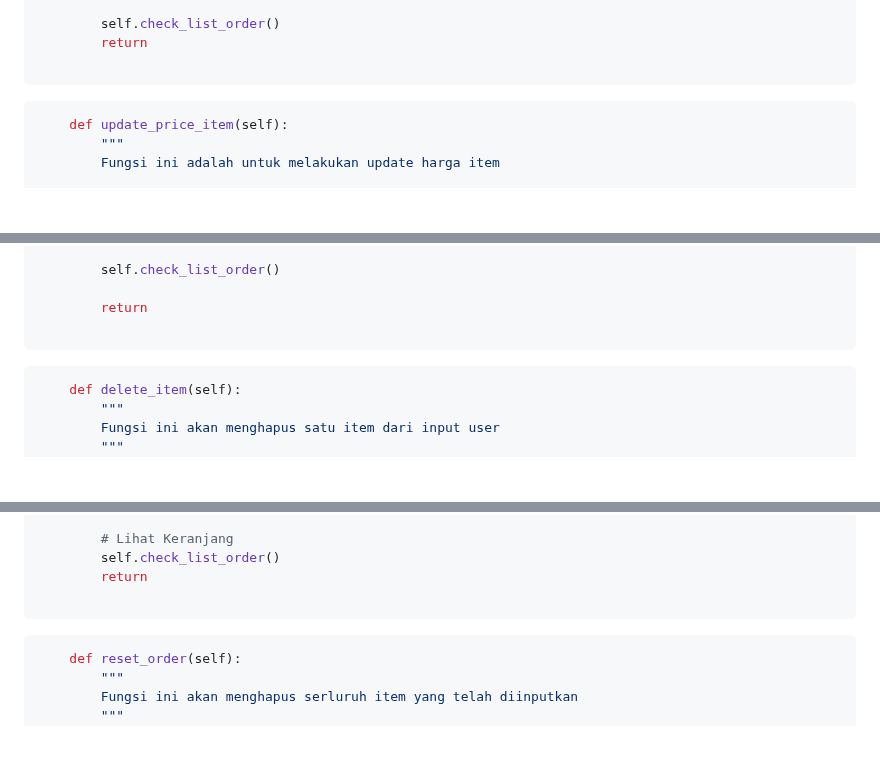
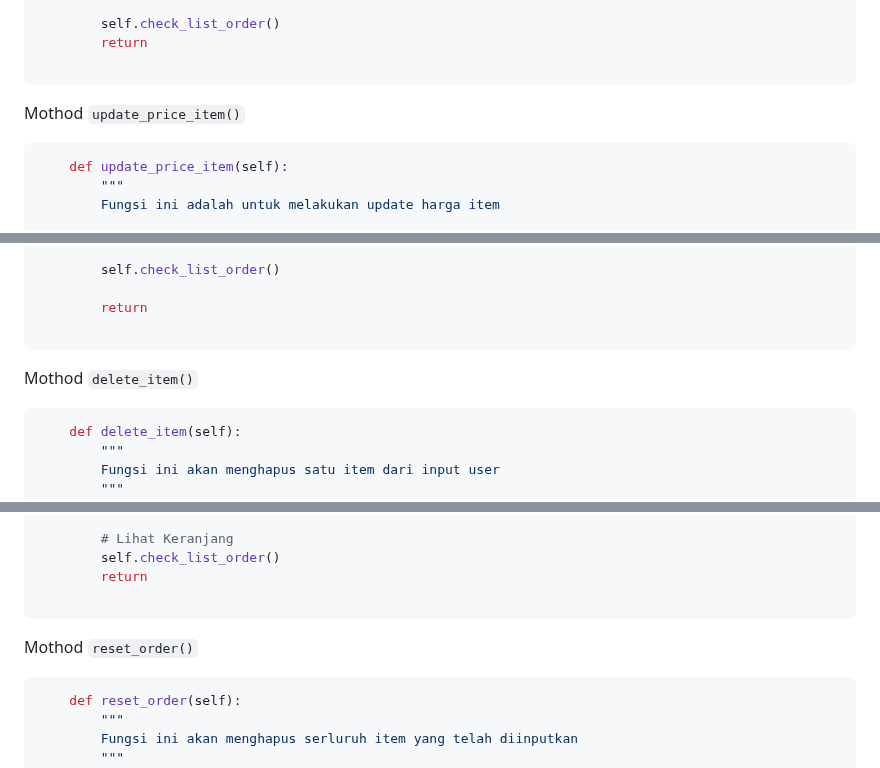
Before and after one commit to FernandaAlfian/Portofolio-Project, a Markdown page: Super Cashier - Python Project/README.md, 3 parts joined by grey strips. GitHub-like rendering; blank space fills up the shorter version.

````diff
--- a/Super Cashier - Python Project/README.md
+++ b/Super Cashier - Python Project/README.md
@@ -295,6 +299,7 @@ Modul `main.py`
 
 ```
 
+Mothod ``update_price_item()``
 ```py
     def update_price_item(self):
         """
@@ -373,6 +378,7 @@ Modul `main.py`
 
 ```
 
+Mothod ``delete_item()``
 ```py
     def delete_item(self):
         """
@@ -433,6 +439,7 @@ Modul `main.py`
 
 ```
 
+Mothod ``reset_order()``
 ```py
     def reset_order(self):
         """
````
Also changed, not shown: other parts of Super Cashier - Python Project/README.md (+25 -20 lines).
